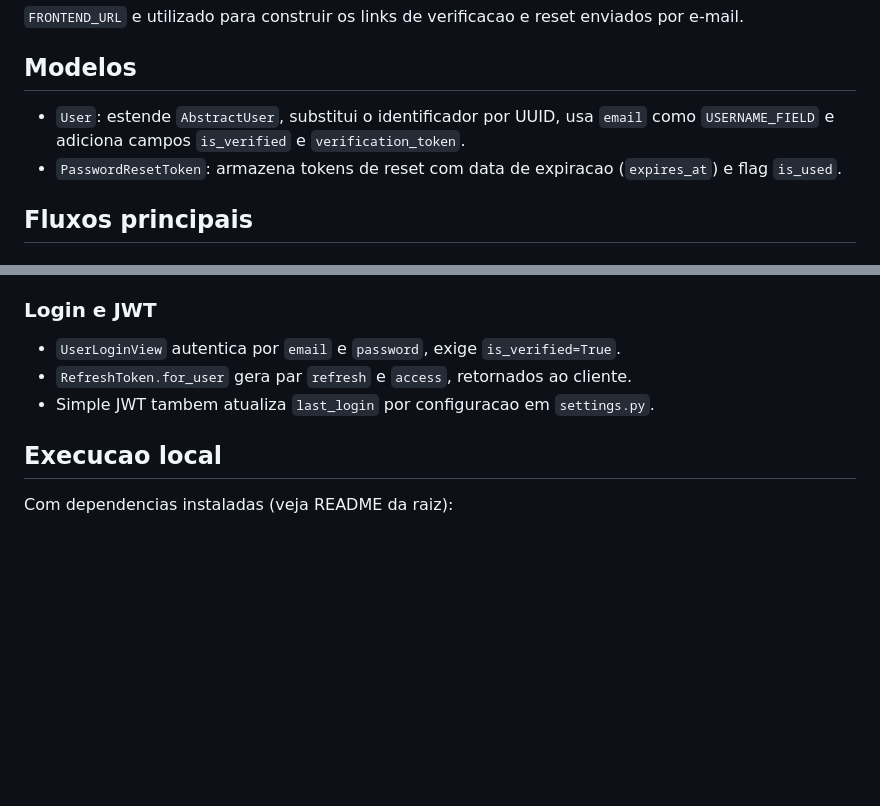
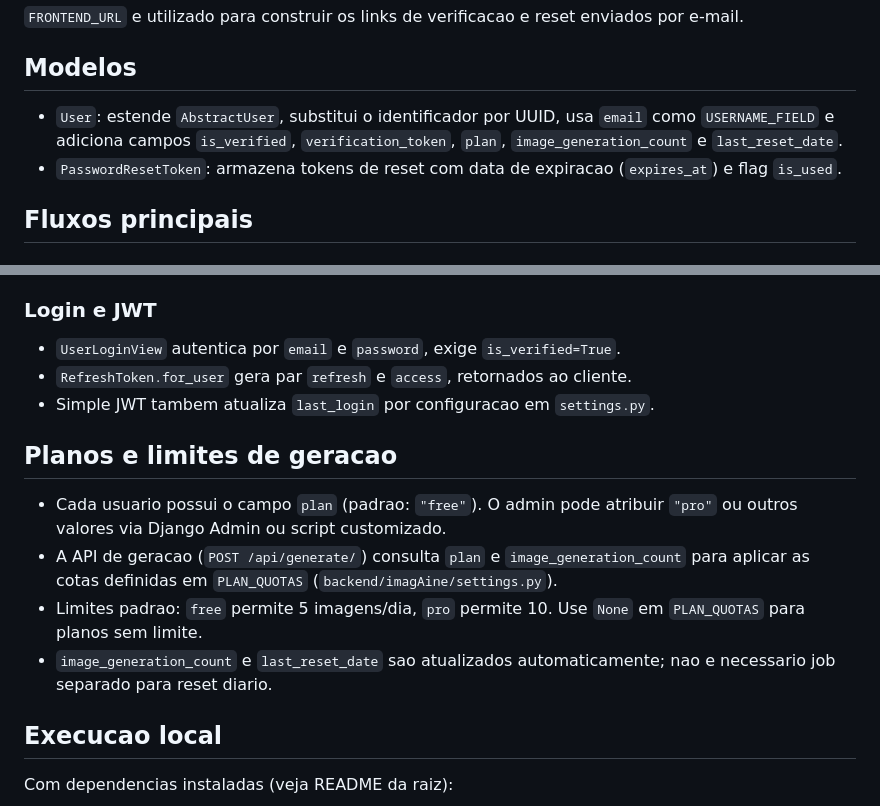
Before and after one commit to ingridesouza/ImagAIne, a Markdown page: backend/authentication/README.md, 2 parts joined by grey strips. GitHub-like rendering; blank space fills up the shorter version.

````diff
--- a/backend/authentication/README.md
+++ b/backend/authentication/README.md
@@ -50,7 +50,7 @@ SECRET_KEY=chave-secreta # tambem usada pelo Simple JWT
 `FRONTEND_URL` e utilizado para construir os links de verificacao e reset enviados por e-mail.
 
 ## Modelos
-- `User`: estende `AbstractUser`, substitui o identificador por UUID, usa `email` como `USERNAME_FIELD` e adiciona campos `is_verified` e `verification_token`.
+- `User`: estende `AbstractUser`, substitui o identificador por UUID, usa `email` como `USERNAME_FIELD` e adiciona campos `is_verified`, `verification_token`, `plan`, `image_generation_count` e `last_reset_date`.
 - `PasswordResetToken`: armazena tokens de reset com data de expiracao (`expires_at`) e flag `is_used`.
 
 ## Fluxos principais
@@ -71,6 +71,12 @@ SECRET_KEY=chave-secreta # tambem usada pelo Simple JWT
 - `RefreshToken.for_user` gera par `refresh` e `access`, retornados ao cliente.
 - Simple JWT tambem atualiza `last_login` por configuracao em `settings.py`.
 
+## Planos e limites de geracao
+- Cada usuario possui o campo `plan` (padrao: `"free"`). O admin pode atribuir `"pro"` ou outros valores via Django Admin ou script customizado.
+- A API de geracao (`POST /api/generate/`) consulta `plan` e `image_generation_count` para aplicar as cotas definidas em `PLAN_QUOTAS` (`backend/imagAine/settings.py`).
+- Limites padrao: `free` permite 5 imagens/dia, `pro` permite 10. Use `None` em `PLAN_QUOTAS` para planos sem limite.
+- `image_generation_count` e `last_reset_date` sao atualizados automaticamente; nao e necessario job separado para reset diario.
+
 ## Execucao local
 Com dependencias instaladas (veja README da raiz):
 ```bash
````
Also changed, not shown: README.md (+20 -3 lines).
